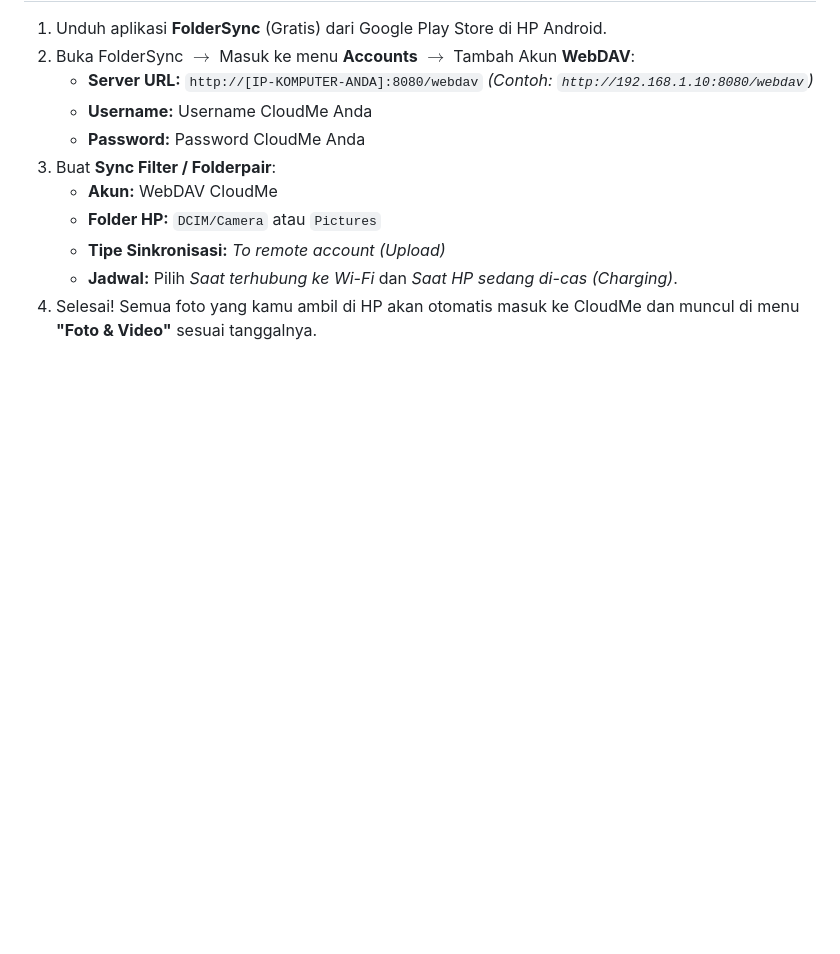
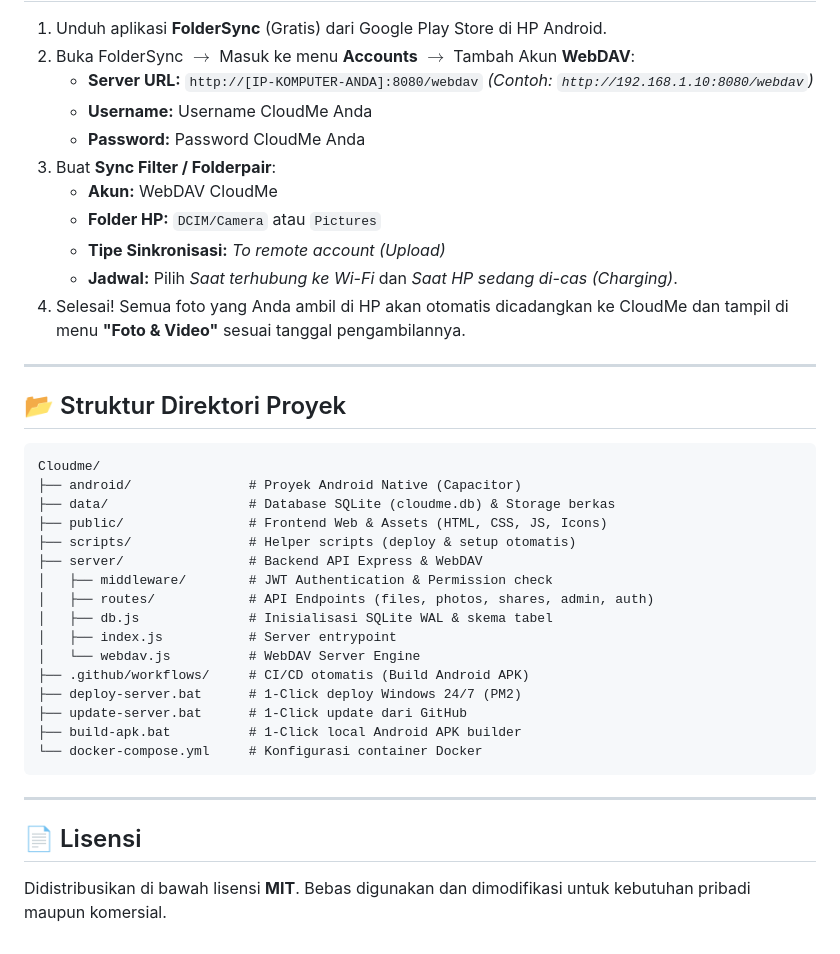
Before and after one commit to projectlands/cloudme, a Markdown page: README.md, the part around one of its changes. Rendered like a GitHub page; blank space fills up the shorter version.

````diff
--- a/README.md
+++ b/README.md
@@ -85,4 +139,32 @@ Saat pertama kali membuka `http://localhost:8080`, kamu akan disambut oleh **Web
    * **Folder HP:** `DCIM/Camera` atau `Pictures`
    * **Tipe Sinkronisasi:** *To remote account (Upload)*
    * **Jadwal:** Pilih *Saat terhubung ke Wi-Fi* dan *Saat HP sedang di-cas (Charging)*.
-4. Selesai! Semua foto yang kamu ambil di HP akan otomatis masuk ke CloudMe dan muncul di menu **"Foto & Video"** sesuai tanggalnya.
+4. Selesai! Semua foto yang Anda ambil di HP akan otomatis dicadangkan ke CloudMe dan tampil di menu **"Foto & Video"** sesuai tanggal pengambilannya.
+
+---
+
+## 📂 Struktur Direktori Proyek
+
+```
+Cloudme/
+├── android/               # Proyek Android Native (Capacitor)
+├── data/                  # Database SQLite (cloudme.db) & Storage berkas
+├── public/                # Frontend Web & Assets (HTML, CSS, JS, Icons)
+├── scripts/               # Helper scripts (deploy & setup otomatis)
+├── server/                # Backend API Express & WebDAV
+│   ├── middleware/        # JWT Authentication & Permission check
+│   ├── routes/            # API Endpoints (files, photos, shares, admin, auth)
+│   ├── db.js              # Inisialisasi SQLite WAL & skema tabel
+│   ├── index.js           # Server entrypoint
+│   └── webdav.js          # WebDAV Server Engine
+├── .github/workflows/     # CI/CD otomatis (Build Android APK)
+├── deploy-server.bat      # 1-Click deploy Windows 24/7 (PM2)
+├── update-server.bat      # 1-Click update dari GitHub
+├── build-apk.bat          # 1-Click local Android APK builder
+└── docker-compose.yml     # Konfigurasi container Docker
+```
+
+---
+
+## 📄 Lisensi
+Didistribusikan di bawah lisensi **MIT**. Bebas digunakan dan dimodifikasi untuk kebutuhan pribadi maupun komersial.
````
Also changed, not shown: other parts of README.md (+71 -17 lines).
